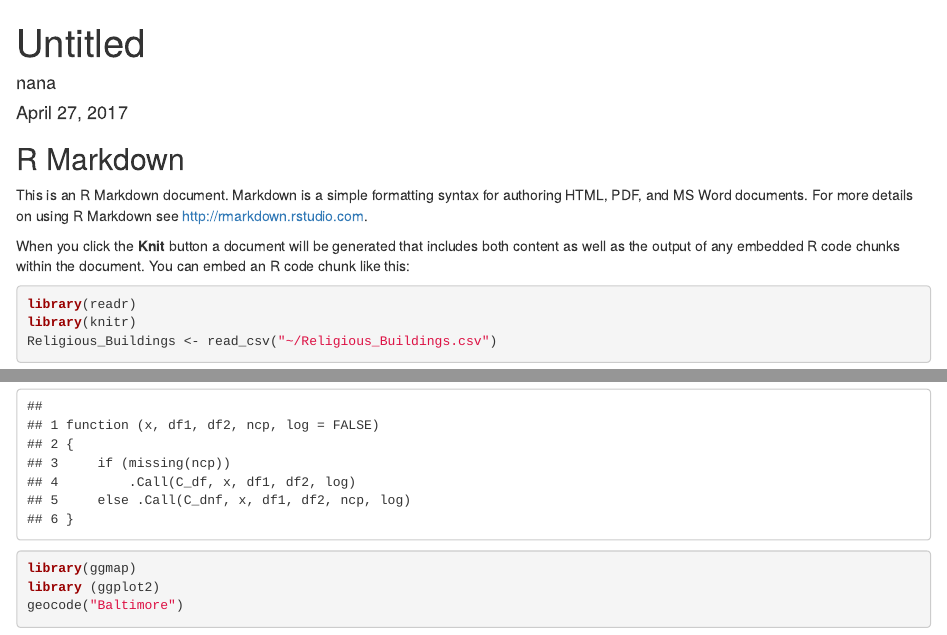
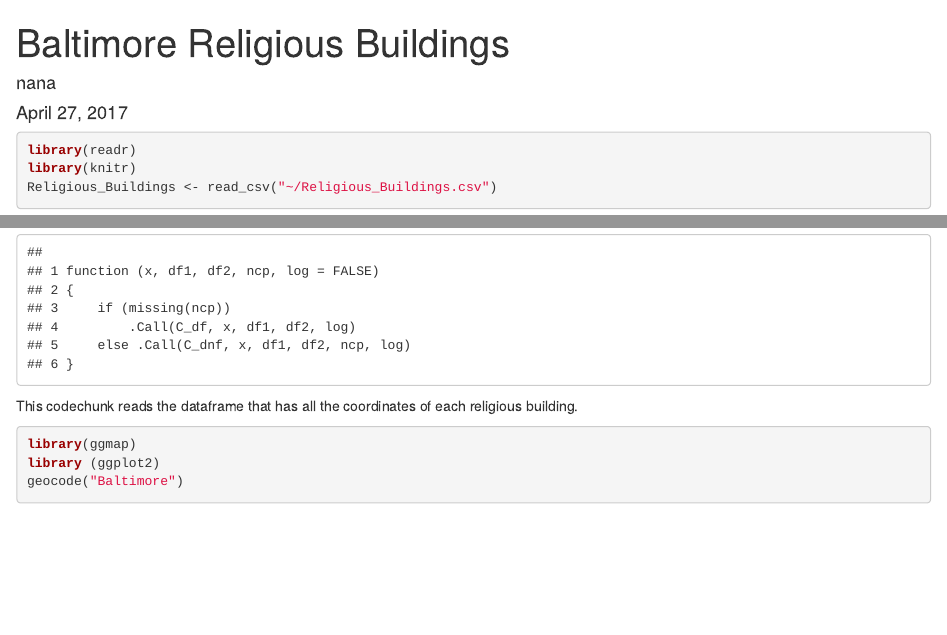
Before and after one commit to na7308a/Homework-2, an R Markdown document (ChurchMap.Rmd): the page in a window 1100 px wide, from its top, and a second part further down, joined at a grey line. Rendered offline with R 4.5, knitr and Pandoc, with nearby package versions; some code elsewhere in the file could not run offline.

Commit message:
updated markdown

````diff
--- a/ChurchMap.Rmd
+++ b/ChurchMap.Rmd
@@ -1,16 +1,9 @@
 ---
-title: "Untitled"
+title: "Baltimore Religious Buildings"
 author: "nana"
 date: "April 27, 2017"
 output: html_document
 ---
-
-## R Markdown
-
-This is an R Markdown document. Markdown is a simple formatting syntax for authoring HTML, PDF, and MS Word documents. For more details on using R Markdown see <http://rmarkdown.rstudio.com>.
-
-When you click the **Knit** button a document will be generated that includes both content as well as the output of any embedded R code chunks within the document. You can embed an R code chunk like this:
-
 ```{r churches}
 library(readr)
 library(knitr)
@@ -24,6 +17,7 @@ head (Religious_Buildings) #T=Up to this code works, below works in console,
 kable(df)
 head(df)
 ```
+This codechunk reads the dataframe that has all the coordinates of each religious building.
 ```{r Baltimore}
 library(ggmap)
 library (ggplot2)
````
Also changed, not shown: ChurchMap.Rmd (3 more changed lines).
